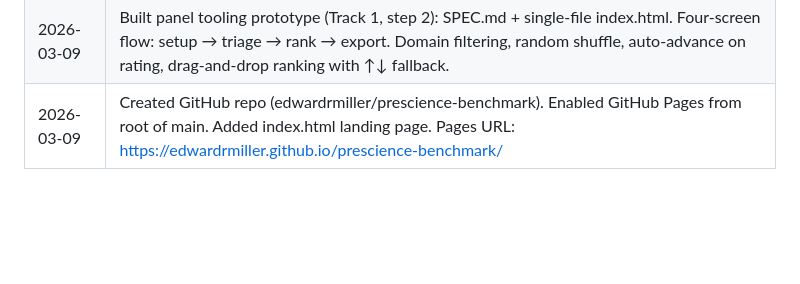
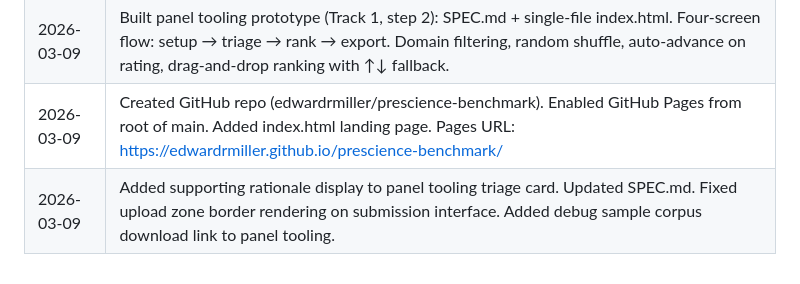
Before and after one commit to edwardrmiller/prescience-benchmark, a Markdown page: CLAUDE.md, the part around the change. GitHub-like rendering; blank space fills up the shorter version.

Commit message:
Session close — update log and write session note
Co-Authored-By: Claude Sonnet 4.6 <noreply@anthropic.com>

```diff
--- a/CLAUDE.md
+++ b/CLAUDE.md
@@ -164,3 +164,4 @@ Update this section after each Claude Code session with the date and what was de
 | 2026-03-09 | Rebuilt submission interface to CSV upload model per updated SPEC.md. Template download, client-side CSV parse/validate, per-row validation report, review table, JSON export. |
 | 2026-03-09 | Built panel tooling prototype (Track 1, step 2): SPEC.md + single-file index.html. Four-screen flow: setup → triage → rank → export. Domain filtering, random shuffle, auto-advance on rating, drag-and-drop ranking with ↑↓ fallback. |
 | 2026-03-09 | Created GitHub repo (edwardrmiller/prescience-benchmark). Enabled GitHub Pages from root of main. Added index.html landing page. Pages URL: https://edwardrmiller.github.io/prescience-benchmark/ |
+| 2026-03-09 | Added supporting rationale display to panel tooling triage card. Updated SPEC.md. Fixed upload zone border rendering on submission interface. Added debug sample corpus download link to panel tooling. |
```
Also changed, not shown: notes/2026-03-09-session-close.md (added, +32 -0 lines).
